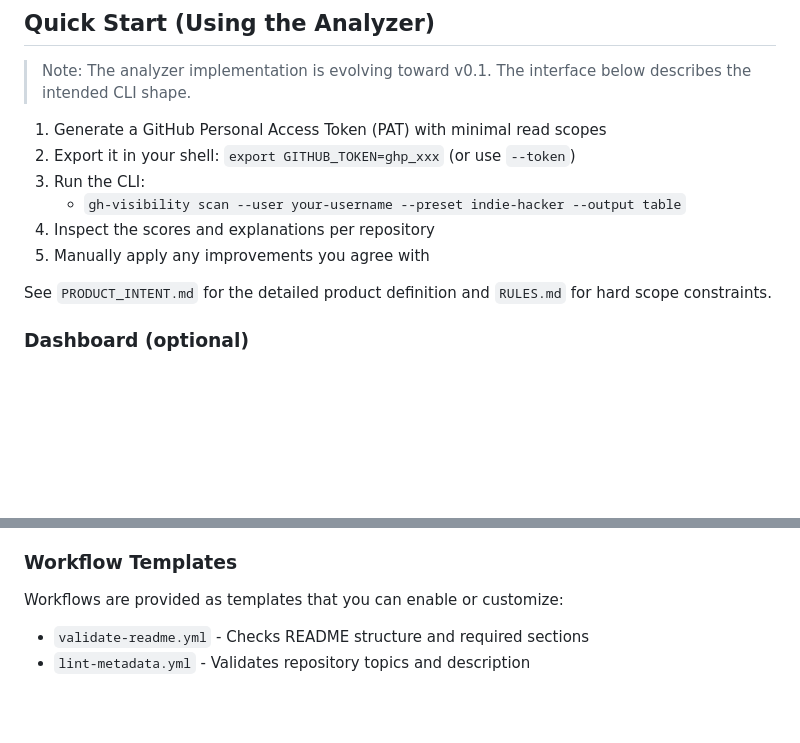
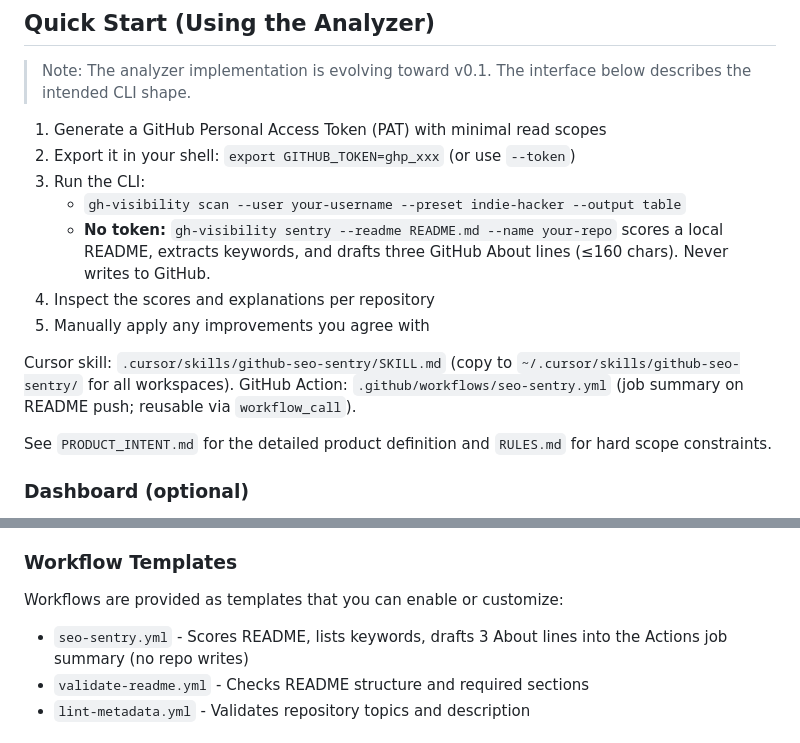
Before and after one commit to ianmxaof/github-seo-repo-template, a Markdown page: README.md, 2 parts joined by grey strips. GitHub-like rendering; blank space fills up the shorter version.

Commit message:
docs: document gh-visibility sentry CLI and Action

```diff
--- a/README.md
+++ b/README.md
@@ -30,8 +30,11 @@ This repository contains a **concrete product** and a **reusable template**:
 2. Export it in your shell: `export GITHUB_TOKEN=ghp_xxx` (or use `--token`)
 3. Run the CLI:
    - `gh-visibility scan --user your-username --preset indie-hacker --output table`
+   - **No token:** `gh-visibility sentry --readme README.md --name your-repo` scores a local README, extracts keywords, and drafts three GitHub About lines (≤160 chars). Never writes to GitHub.
 4. Inspect the scores and explanations per repository
 5. Manually apply any improvements you agree with
+
+Cursor skill: `.cursor/skills/github-seo-sentry/SKILL.md` (copy to `~/.cursor/skills/github-seo-sentry/` for all workspaces). GitHub Action: `.github/workflows/seo-sentry.yml` (job summary on README push; reusable via `workflow_call`).
 
 See `PRODUCT_INTENT.md` for the detailed product definition and `RULES.md` for hard scope constraints.
 
@@ -134,6 +137,7 @@ The `.github/` directory includes:
 
 Workflows are provided as templates that you can enable or customize:
 
+- `seo-sentry.yml` - Scores README, lists keywords, drafts 3 About lines into the Actions job summary (no repo writes)
 - `validate-readme.yml` - Checks README structure and required sections
 - `lint-metadata.yml` - Validates repository topics and description
 
```
